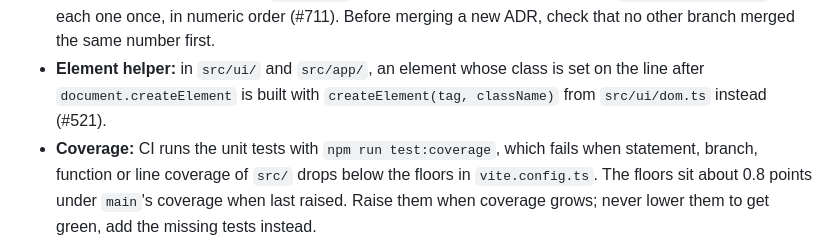
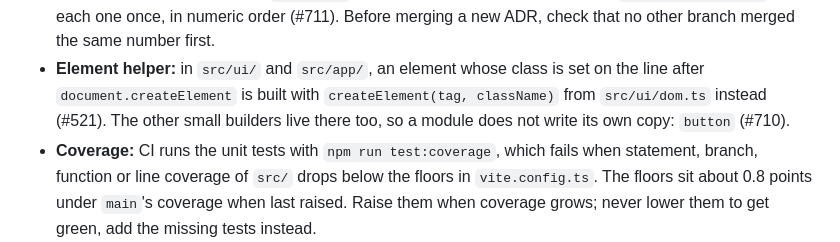
Before and after one commit to moggleif/libell, a Markdown page: docs/01-CONTRIBUTING.md, the part around the change. Rendered like a GitHub page.

Commit message:
Name button() among the shared builders in the contributing guide (#710)
Co-Authored-By: Claude Opus 5.5 (1M context) <noreply@anthropic.com>
Claude-Session: https://claude.ai/code/session_01MTbpqnijfDidxyXa5bitZG

```diff
--- a/docs/01-CONTRIBUTING.md
+++ b/docs/01-CONTRIBUTING.md
@@ -144,7 +144,8 @@ the browser test scripts included. Each failure names the file and what to do.
   ADR, check that no other branch merged the same number first.
 - **Element helper:** in `src/ui/` and `src/app/`, an element whose class is set on the
   line after `document.createElement` is built with `createElement(tag, className)`
-  from `src/ui/dom.ts` instead (#521).
+  from `src/ui/dom.ts` instead (#521). The other small builders live there too, so
+  a module does not write its own copy: `button` (#710).
 - **Coverage:** CI runs the unit tests with `npm run test:coverage`, which fails when
   statement, branch, function or line coverage of `src/` drops below the floors in
   `vite.config.ts`. The floors sit about 0.8 points under `main`'s coverage when last
```
